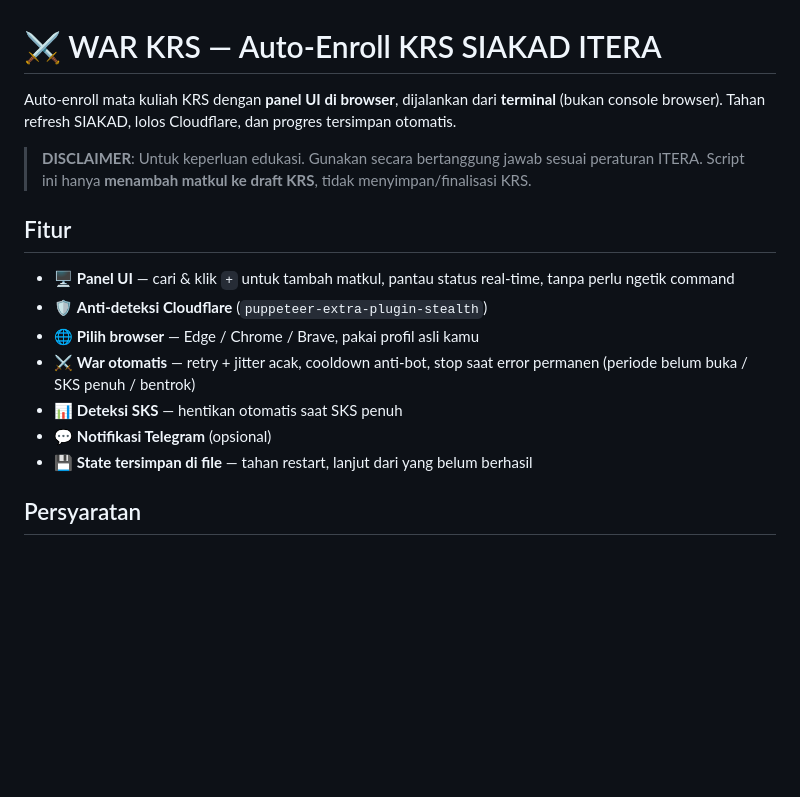
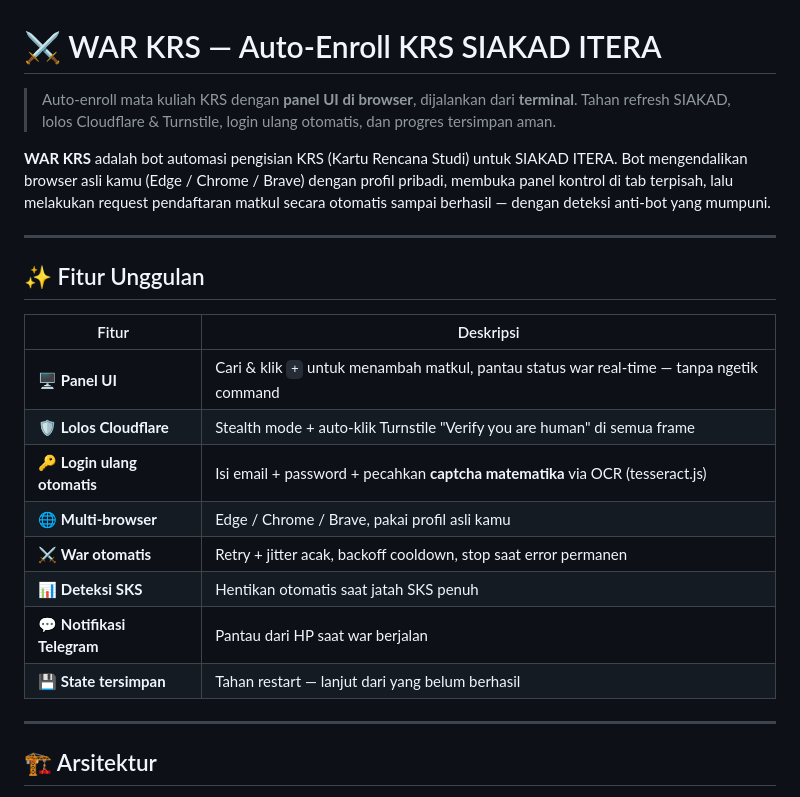
Before and after one commit to udinvoldigoad/WarKRS_ITERA, a Markdown page: README.md, the part around one of its changes. Rendered like a GitHub page; blank space fills up the shorter version.

```diff
--- a/README.md
+++ b/README.md
@@ -1,17 +1,25 @@
 # ⚔ WAR KRS — Auto-Enroll KRS SIAKAD ITERA
 
-Auto-enroll mata kuliah KRS dengan **panel UI di browser**, dijalankan dari **terminal** (bukan console browser). Tahan refresh SIAKAD, lolos Cloudflare, dan progres tersimpan otomatis.
+> Auto-enroll mata kuliah KRS dengan **panel UI di browser**, dijalankan dari **terminal**. Tahan refresh SIAKAD, lolos Cloudflare & Turnstile, login ulang otomatis, dan progres tersimpan aman.
 
-> **DISCLAIMER**: Untuk keperluan edukasi. Gunakan secara bertanggung jawab sesuai peraturan ITERA. Script ini hanya **menambah matkul ke draft KRS**, tidak menyimpan/finalisasi KRS.
+**WAR KRS** adalah bot automasi pengisian KRS (Kartu Rencana Studi) untuk SIAKAD ITERA. Bot mengendalikan browser asli kamu (Edge / Chrome / Brave) dengan profil pribadi, membuka panel kontrol di tab terpisah, lalu melakukan request pendaftaran matkul secara otomatis sampai berhasil — dengan deteksi anti-bot yang mumpuni.
 
-## Fitur
+---
 
-- 🖥 **Panel UI** — cari & klik `+` untuk tambah matkul, pantau status real-time, tanpa perlu ngetik command
-- 🛡 **Anti-deteksi Cloudflare** (`puppeteer-extra-plugin-stealth`)
-- 🌐 **Pilih browser** — Edge / Chrome / Brave, pakai profil asli kamu
-- ⚔ **War otomatis** — retry + jitter acak, cooldown anti-bot, stop saat error permanen (periode belum buka / SKS penuh / bentrok)
-- 📊 **Deteksi SKS** — hentikan otomatis saat SKS penuh
-- 💬 **Notifikasi Telegram** (opsional)
-- 💾 **State tersimpan di file** — tahan restart, lanjut dari yang belum berhasil
+## ✨ Fitur Unggulan
 
-## Persyaratan
+| Fitur | Deskripsi |
+|---|---|
+| 🖥 **Panel UI** | Cari & klik `+` untuk menambah matkul, pantau status war real-time — tanpa ngetik command |
+| 🛡 **Lolos Cloudflare** | Stealth mode + auto-klik Turnstile "Verify you are human" di semua frame |
+| 🔑 **Login ulang otomatis** | Isi email + password + pecahkan **captcha matematika** via OCR (tesseract.js) |
+| 🌐 **Multi-browser** | Edge / Chrome / Brave, pakai profil asli kamu |
+| ⚔ **War otomatis** | Retry + jitter acak, backoff cooldown, stop saat error permanen |
+| 📊 **Deteksi SKS** | Hentikan otomatis saat jatah SKS penuh |
+| 💬 **Notifikasi Telegram** | Pantau dari HP saat war berjalan |
+| 💾 **State tersimpan** | Tahan restart — lanjut dari yang belum berhasil |
+
+---
+
+## 🏗 Arsitektur
+
```
Also changed, not shown: other parts of README.md (+142 -19 lines).
